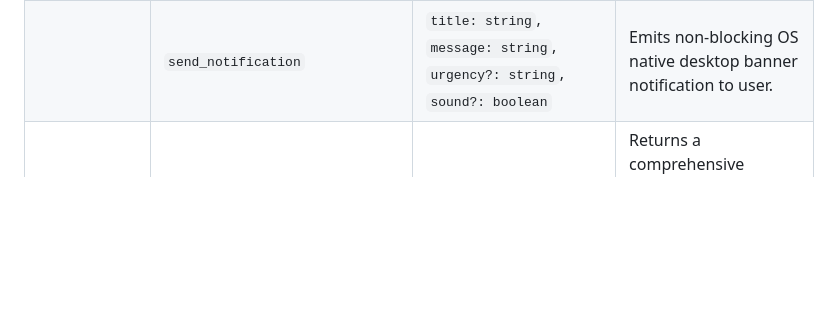
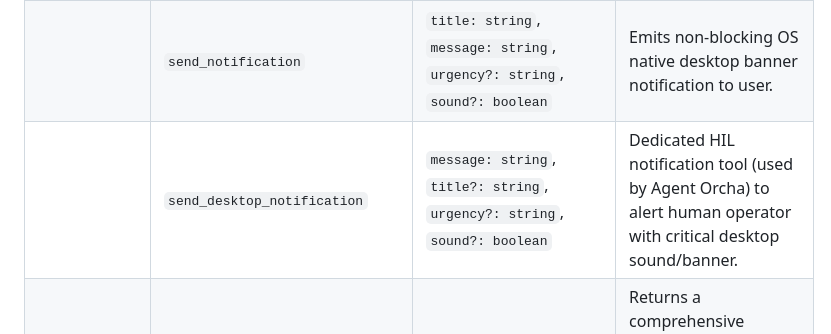
Before and after one commit to hyperbolictonic/hyperbolic-gateway, a Markdown page: README.md, the part around the change. Rendered like a GitHub page; blank space fills up the shorter version.

Commit message:
docs: align tool count (57 tools total) and documentation across all READMEs and SKILL.md

```diff
--- a/README.md
+++ b/README.md
@@ -269,6 +269,7 @@ Mark Eleven features an embedded, serverless vector database (**LanceDB**) combi
 | | `resolve_human_intervention` | `id?: string`, `notes?: string` | Resolves active intervention request and resumes agent execution. |
 | | `get_human_intervention_status` | _none_ | Checks active intervention status and history log. |
 | | `send_notification` | `title: string`, `message: string`, `urgency?: string`, `sound?: boolean` | Emits non-blocking OS native desktop banner notification to user. |
+| | `send_desktop_notification` | `message: string`, `title?: string`, `urgency?: string`, `sound?: boolean` | Dedicated HIL notification tool (used by Agent Orcha) to alert human operator with critical desktop sound/banner. |
 | **Assistance & Discovery** | `help` | _none_ | Returns a comprehensive operational manual and cheatsheet of all available browser automation capabilities. |
 
 ---
```
Also changed, not shown: src/mcp/README.md (+3 -3 lines), 1 other file.
